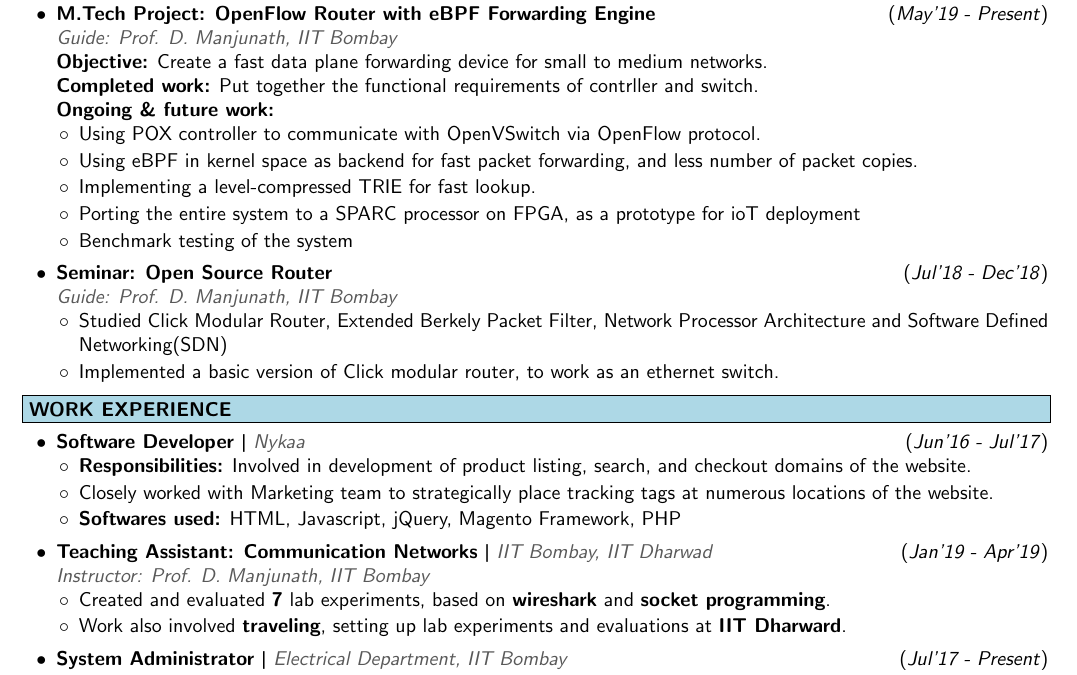
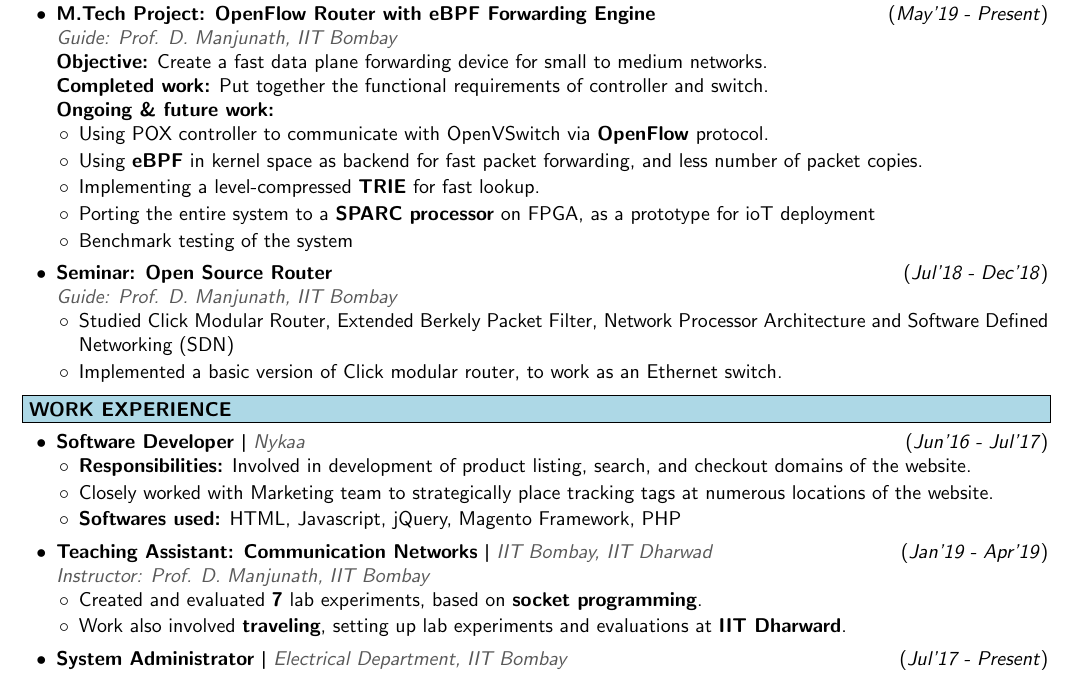
Before and after one commit to TummanapallyAnuraag/myresume, a LaTeX document (173079001_double/173079001_double.tex): part of page 1 of 2, cut so that both start at the same text. Compiled offline with pdfLaTeX.

Commit message:
mtp, seminar, ta work changes

```diff
--- a/173079001_double/173079001_double.tex
+++ b/173079001_double/173079001_double.tex
@@ -69,20 +68,19 @@
 		\item \bm{$3^{rd}$} runner up in \textbf{national level} abacus competition by SIP-INDIA \hfill{(\textit{2008})}
 	\end{myitemize}
 
-	%\colorbox{bl}{\makebox[\textwidth][l]{\bfseries \color{black} MAJOR PROJECTS}}----
 	\highlight{MAJOR PROJECTS AND SEMINAR}
 	\begin{myitemize}[leftmargin=0.4cm]
 	\item \textbf{M.Tech Project: OpenFlow Router with eBPF Forwarding Engine}
 	\hfill{(\textit{May'19 - Present})} \\
 	\guide{Guide: Prof. D. Manjunath, IIT Bombay}\\
 	\textbf{Objective:} Create a fast data plane forwarding device for small to medium networks.\\
-	\textbf{Completed work:} Put together the functional requirements of contrller and switch.\\
+	\textbf{Completed work:} Put together the functional requirements of controller and switch.\\
 	\textbf{Ongoing \& future work:}
 		\begin{myitemize}
-			\item Using POX controller to communicate with OpenVSwitch via OpenFlow protocol.
-			\item Using eBPF in kernel space as backend for fast packet forwarding, and less number of packet copies.
-			\item Implementing a level-compressed TRIE for fast lookup.
-			\item Porting the entire system to a SPARC processor on FPGA, as a prototype for ioT deployment
+			\item Using POX controller to communicate with OpenVSwitch via \textbf{OpenFlow} protocol.
+			\item Using \textbf{eBPF} in kernel space as backend for fast packet forwarding, and less number of packet copies.
+			\item Implementing a level-compressed \textbf{TRIE} for fast lookup.
+			\item Porting the entire system to a \textbf{SPARC processor} on FPGA, as a prototype for ioT deployment
 			\item Benchmark testing of the system
 		\end{myitemize}
 
@@ -90,13 +88,12 @@
 	\hfill{(\textit{Jul'18 - Dec'18})}\\
 	\guide{Guide: Prof. D. Manjunath, IIT Bombay}
 		\begin{myitemize}
-			\item Studied Click Modular Router, Extended Berkely Packet Filter, Network Processor Architecture and Software Defined Networking(SDN)
-			\item Implemented a basic version of Click modular router, to work as an ethernet switch.
+			\item Studied Click Modular Router, Extended Berkely Packet Filter, Network Processor Architecture and Software Defined Networking (SDN)
+			\item Implemented a basic version of Click modular router, to work as an Ethernet switch.
 		\end{myitemize}
 
 	\end{myitemize}
 
-	%\colorbox{bl}{\makebox[\textwidth][l]{\bfseries \color{black}  WORK EXPERIENCE}}
 	\highlight{WORK EXPERIENCE}
 	\begin{myitemize}
 		\item \textbf{Software Developer} \textpipe\ \mystyle{Nykaa} \hfill{(\textit{Jun'16 - Jul'17})}
@@ -109,7 +106,7 @@
 		\item \textbf{Teaching Assistant: Communication Networks} \textpipe\ \mystyle{IIT Bombay, IIT Dharwad} \hfill{(\textit{Jan'19 - Apr'19})}\\
 		\guide{Instructor: Prof. D. Manjunath, IIT Bombay}
 		\begin{myitemize}
-			\item Created and evaluated \textbf{7} lab experiments, based on \textbf{wireshark} and \textbf{socket programming}.
+			\item Created and evaluated \textbf{7} lab experiments, based on \textbf{socket programming}.
 			\item Work also involved \textbf{traveling}, setting up lab experiments and evaluations at \textbf{IIT Dharward}.
 		\end{myitemize}
 
```
Also changed, not shown: 173079001_double/173079001_double.tex (27 more changed lines), 1 other file.
